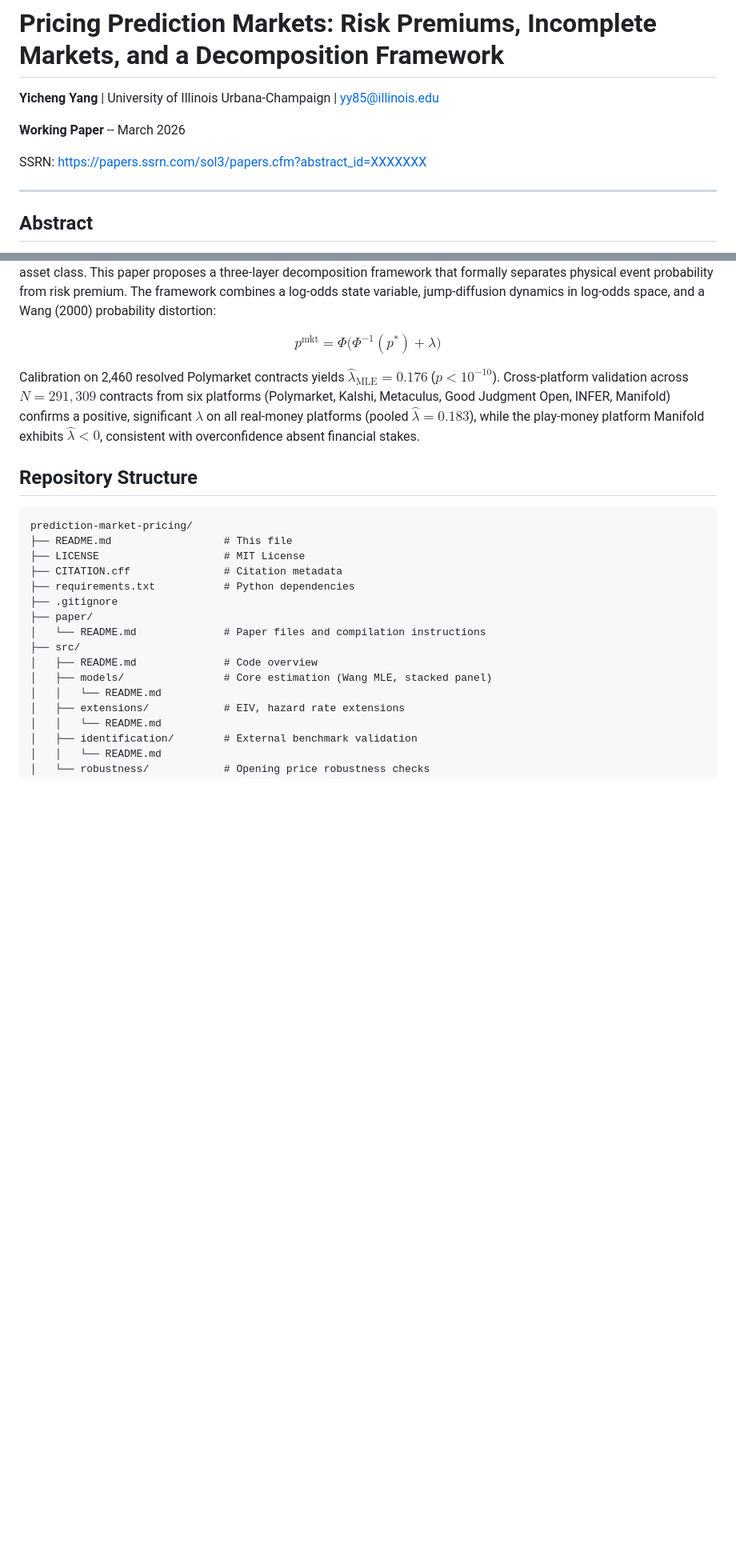
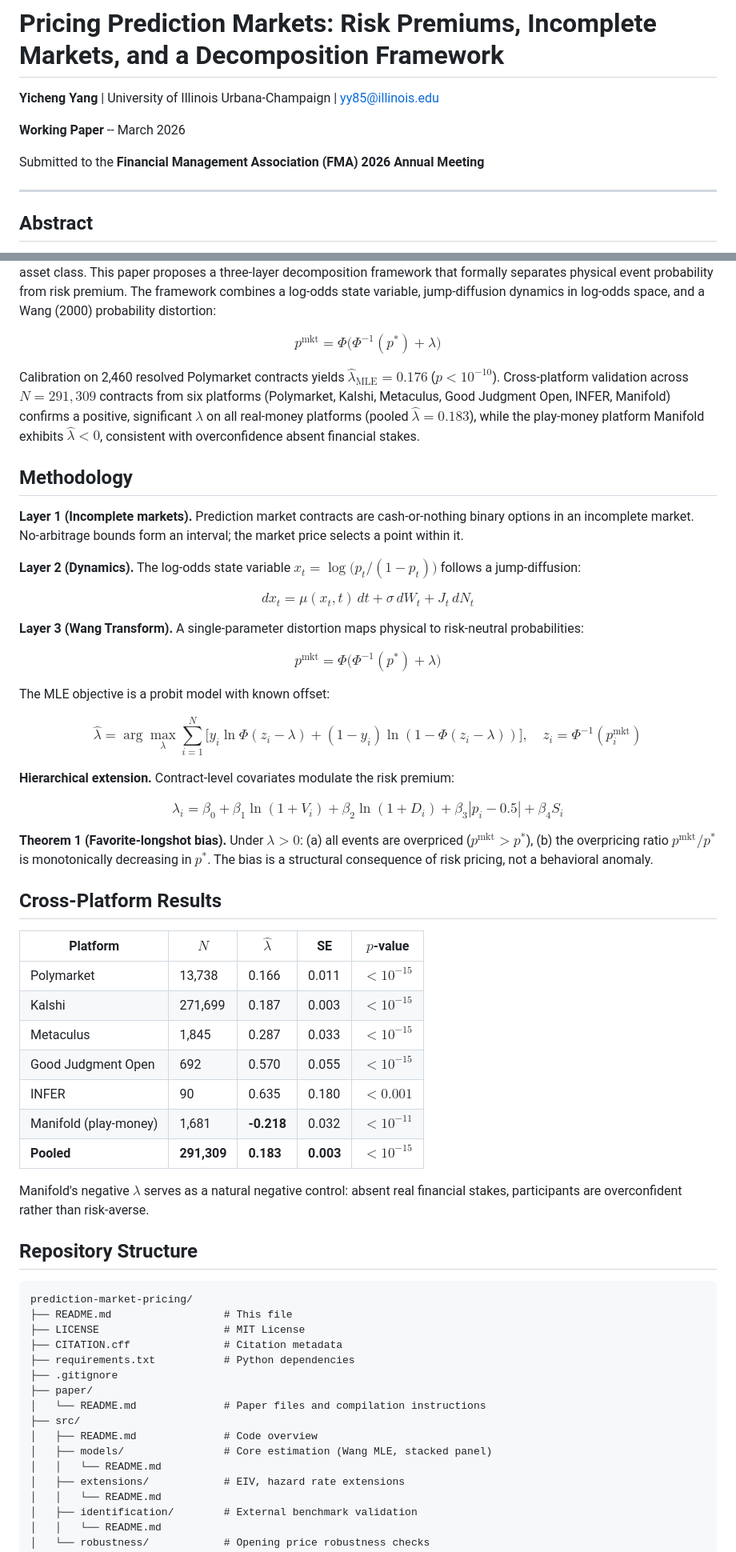
Before and after one commit to YichengYang-Ethan/prediction-market-pricing, a Markdown page: README.md, 2 parts joined by grey strips. Shown at 80% size. Rendered like a GitHub page; blank space fills up the shorter version.

Commit message:
Enhance README with methodology, LaTeX formulas, and cross-platform results
- Replace broken SSRN placeholder with FMA 2026 submission note
- Add 3-layer methodology section with rendered LaTeX (likelihood, covariates)
- Add Theorem 1 (favorite-longshot bias) statement
- Add cross-platform results table (6 platforms, 291K contracts)
- Manifold negative control interpretation

Co-Authored-By: Claude Opus 4.6 (1M context) <noreply@anthropic.com>

```diff
--- a/README.md
+++ b/README.md
@@ -4,7 +4,7 @@
 
 **Working Paper** -- March 2026
 
-SSRN: [https://papers.ssrn.com/sol3/papers.cfm?abstract_id=XXXXXXX](https://papers.ssrn.com/sol3/papers.cfm?abstract_id=XXXXXXX)
+Submitted to the **Financial Management Association (FMA) 2026 Annual Meeting**
 
 ---
 
@@ -15,6 +15,42 @@ Prediction markets---binary contracts on real-world events---lack the pricing in
 $$p^{\text{mkt}} = \Phi\bigl(\Phi^{-1}(p^*) + \lambda\bigr)$$
 
 Calibration on 2,460 resolved Polymarket contracts yields $\hat{\lambda}_{\text{MLE}} = 0.176$ ($p < 10^{-10}$). Cross-platform validation across $N = 291{,}309$ contracts from six platforms (Polymarket, Kalshi, Metaculus, Good Judgment Open, INFER, Manifold) confirms a positive, significant $\lambda$ on all real-money platforms (pooled $\hat{\lambda} = 0.183$), while the play-money platform Manifold exhibits $\hat{\lambda} < 0$, consistent with overconfidence absent financial stakes.
+
+## Methodology
+
+**Layer 1 (Incomplete markets).** Prediction market contracts are cash-or-nothing binary options in an incomplete market. No-arbitrage bounds form an interval; the market price selects a point within it.
+
+**Layer 2 (Dynamics).** The log-odds state variable $x_t = \log\bigl(p_t/(1-p_t)\bigr)$ follows a jump-diffusion:
+
+$$dx_t = \mu(x_t,t)\,dt + \sigma\,dW_t + J_t\,dN_t$$
+
+**Layer 3 (Wang Transform).** A single-parameter distortion maps physical to risk-neutral probabilities:
+
+$$p^{\text{mkt}} = \Phi\bigl(\Phi^{-1}(p^*) + \lambda\bigr)$$
+
+The MLE objective is a probit model with known offset:
+
+$$\hat{\lambda} = \arg\max_\lambda \sum_{i=1}^{N} \bigl[y_i \ln \Phi(z_i - \lambda) + (1-y_i)\ln(1-\Phi(z_i-\lambda))\bigr], \quad z_i = \Phi^{-1}(p_i^{\text{mkt}})$$
+
+**Hierarchical extension.** Contract-level covariates modulate the risk premium:
+
+$$\lambda_i = \beta_0 + \beta_1 \ln(1+V_i) + \beta_2 \ln(1+D_i) + \beta_3 |p_i - 0.5| + \beta_4 S_i$$
+
+**Theorem 1 (Favorite-longshot bias).** Under $\lambda > 0$: (a) all events are overpriced ($p^{\text{mkt}} > p^*$), (b) the overpricing ratio $p^{\text{mkt}}/p^*$ is monotonically decreasing in $p^*$. The bias is a structural consequence of risk pricing, not a behavioral anomaly.
+
+## Cross-Platform Results
+
+| Platform | $N$ | $\hat{\lambda}$ | SE | $p$-value |
+|----------|-----|------------------|----|-----------|
+| Polymarket | 13,738 | 0.166 | 0.011 | $<10^{-15}$ |
+| Kalshi | 271,699 | 0.187 | 0.003 | $<10^{-15}$ |
+| Metaculus | 1,845 | 0.287 | 0.033 | $<10^{-15}$ |
+| Good Judgment Open | 692 | 0.570 | 0.055 | $<10^{-15}$ |
+| INFER | 90 | 0.635 | 0.180 | $<0.001$ |
+| Manifold (play-money) | 1,681 | **-0.218** | 0.032 | $<10^{-11}$ |
+| **Pooled** | **291,309** | **0.183** | **0.003** | **$<10^{-15}$** |
+
+Manifold's negative $\lambda$ serves as a natural negative control: absent real financial stakes, participants are overconfident rather than risk-averse.
 
 ## Repository Structure
 
```
